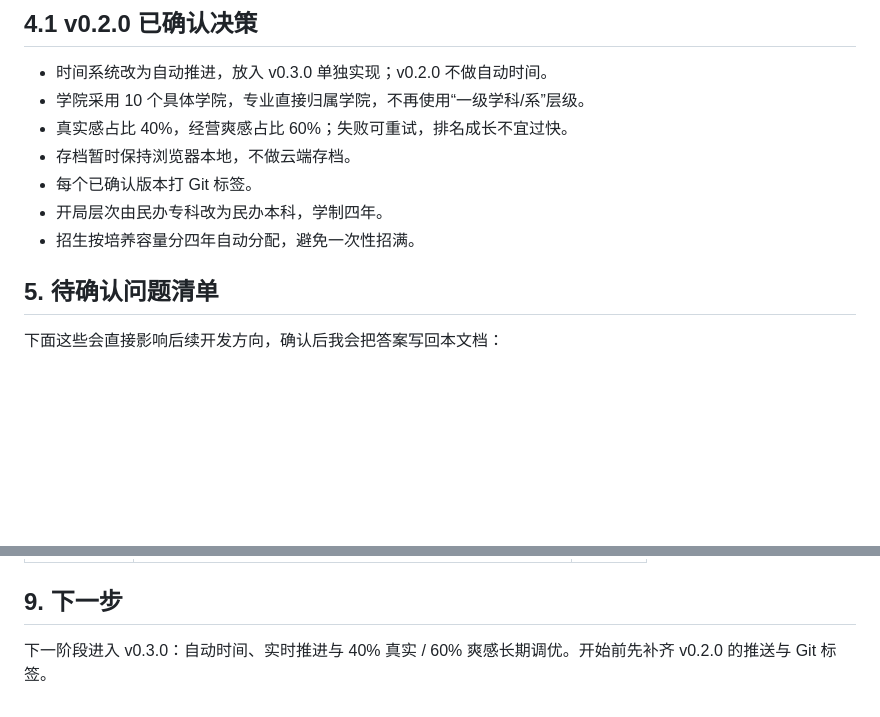
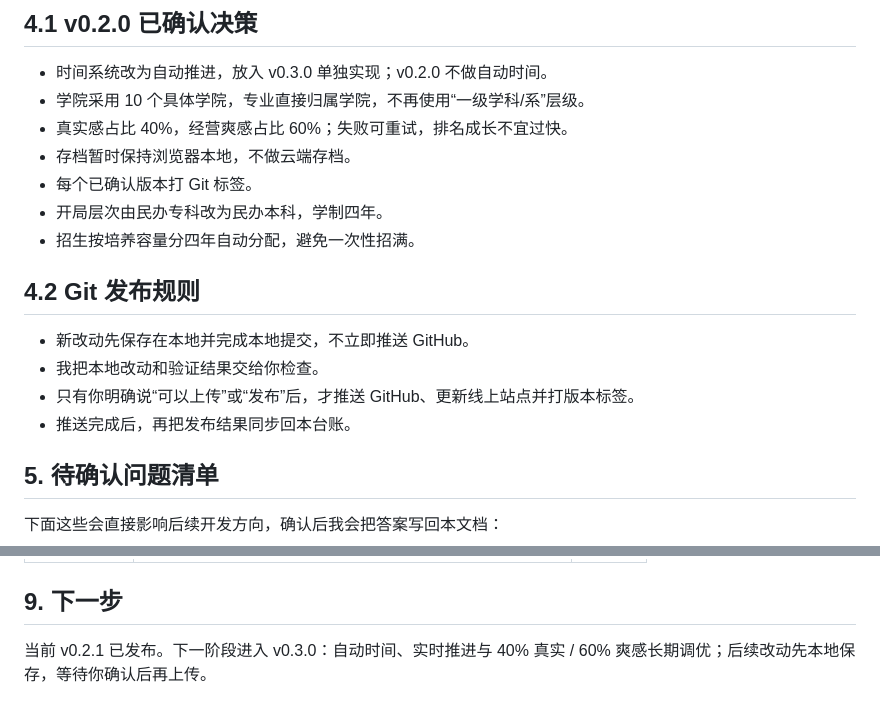
Before and after one commit to wangshangruiCN/qinghe-university-simulator, a Markdown page: docs/project-ledger.md, 2 parts joined by grey strips. Rendered like a GitHub page; blank space fills up the shorter version.

Commit message:
Record local-first GitHub release policy

```diff
--- a/docs/project-ledger.md
+++ b/docs/project-ledger.md
@@ -79,6 +79,13 @@
 - 每个已确认版本打 Git 标签。
 - 开局层次由民办专科改为民办本科，学制四年。
 - 招生按培养容量分四年自动分配，避免一次性招满。
+
+## 4.2 Git 发布规则
+
+- 新改动先保存在本地并完成本地提交，不立即推送 GitHub。
+- 我把本地改动和验证结果交给你检查。
+- 只有你明确说“可以上传”或“发布”后，才推送 GitHub、更新线上站点并打版本标签。
+- 推送完成后，再把发布结果同步回本台账。
 
 ## 5. 待确认问题清单
 
@@ -171,4 +178,4 @@ Git 不会在我每次修改时自动提交，需要我主动创建提交。但
 
 ## 9. 下一步
 
-下一阶段进入 v0.3.0：自动时间、实时推进与 40% 真实 / 60% 爽感长期调优。开始前先补齐 v0.2.0 的推送与 Git 标签。
+当前 v0.2.1 已发布。下一阶段进入 v0.3.0：自动时间、实时推进与 40% 真实 / 60% 爽感长期调优；后续改动先本地保存，等待你确认后再上传。
```
Also changed, not shown: docs/roadmap.md (+1 -1 lines).
